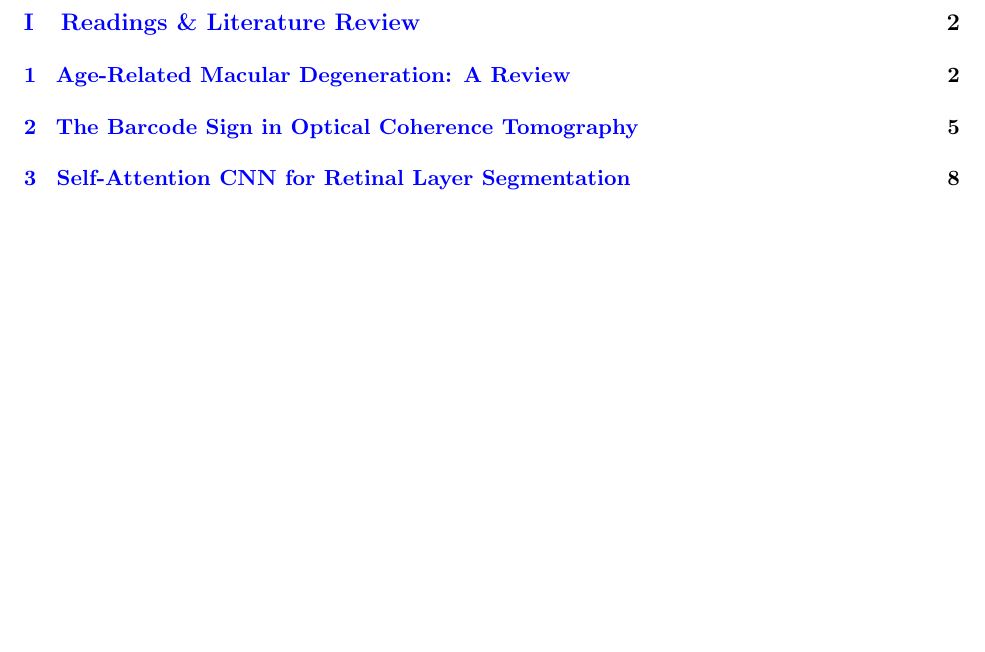
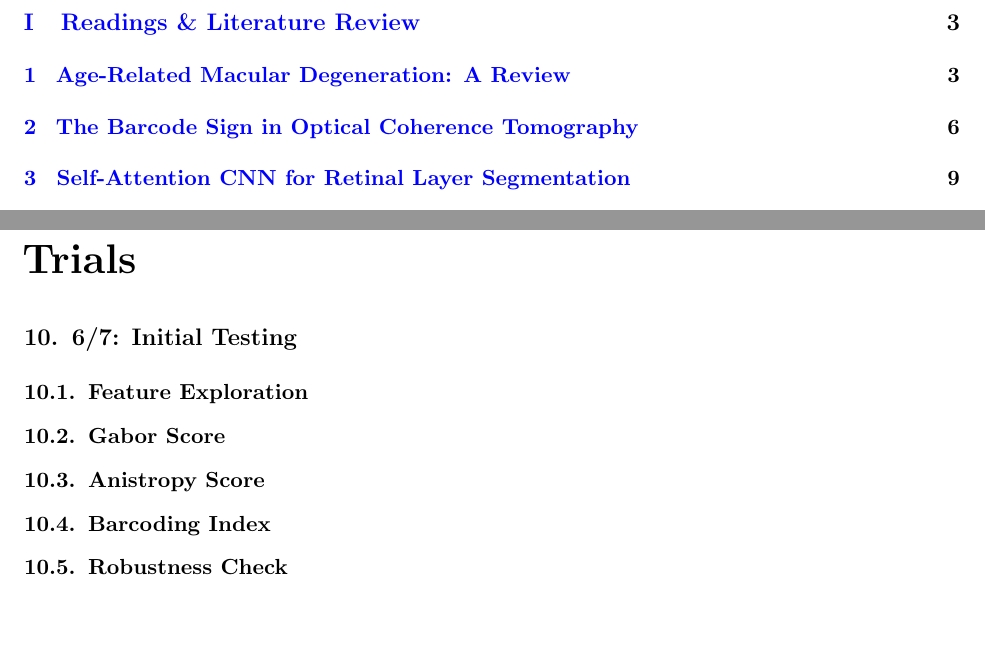
Before and after one commit to JonathanMa03/barcoding-amd, a LaTeX document (docs/notes/main.tex): part of page 1 of 24 before the commit and two parts of pages 1 and 26 of 26 after it, the two joined at a grey line, cut so that both start at the same text, the shorter picture padded with empty space. Compiled offline with pdfLaTeX.

```diff
--- a/docs/notes/main.tex
+++ b/docs/notes/main.tex
@@ -1006,5 +1006,23 @@
 
 thereby improving interpretability and clinical trust.
 
+% =================================================================================
+\newpage
+\part{Trials}
+
+\section{6/7: Initial Testing}
+
+\subsection{Feature Exploration}
+
+\subsection{Gabor Score}
+
+\subsection{Anistropy Score}
+
+\subsection{Barcoding Index}
+
+\subsection{Robustness Check}
+
+
+
 
 \end{document}
```
Also changed, not shown: docs/notes/main.pdf, 1 other file.
